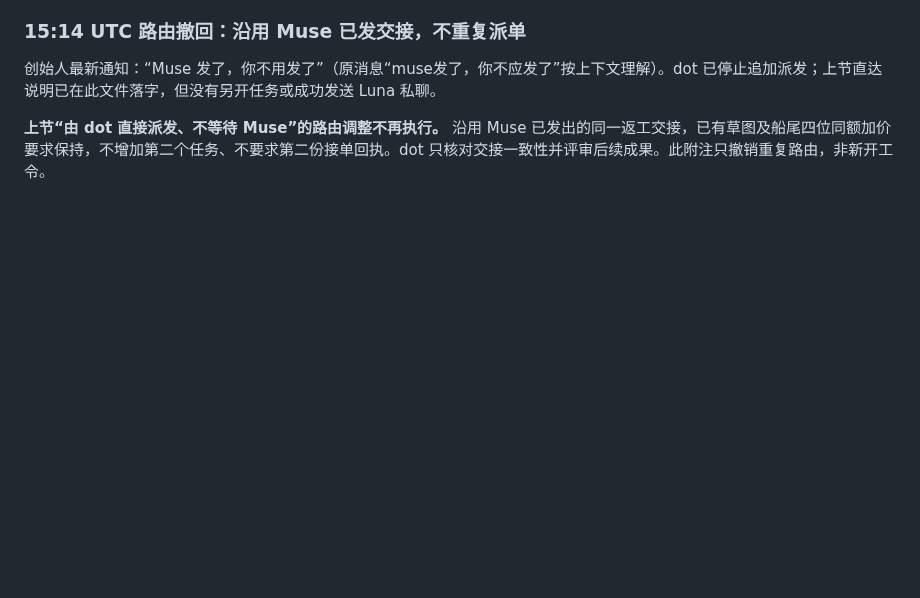
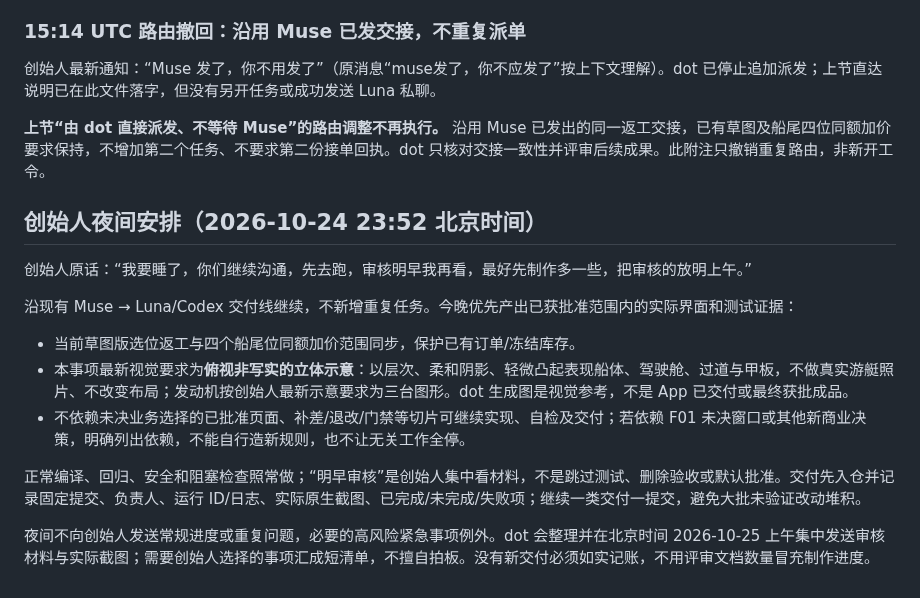
Before and after one commit to mikaozhao-dot/qingdao-fishing-app, a Markdown page: docs/codex-seat-map-implementation-order-2026-10-24.md, the part around the change. Drawn GitHub-style; blank space fills up the shorter version.

Commit message:
docs: relay founder overnight production and morning review arrangement

```diff
--- a/docs/codex-seat-map-implementation-order-2026-10-24.md
+++ b/docs/codex-seat-map-implementation-order-2026-10-24.md
@@ -39,3 +39,15 @@
 创始人最新通知：“Muse 发了，你不用发了”（原消息“muse发了，你不应发了”按上下文理解）。dot 已停止追加派发；上节直达说明已在此文件落字，但没有另开任务或成功发送 Luna 私聊。
 
 **上节“由 dot 直接派发、不等待 Muse”的路由调整不再执行。** 沿用 Muse 已发出的同一返工交接，已有草图及船尾四位同额加价要求保持，不增加第二个任务、不要求第二份接单回执。dot 只核对交接一致性并评审后续成果。此附注只撤销重复路由，非新开工令。
+
+## 创始人夜间安排（2026-10-24 23:52 北京时间）
+创始人原话：“我要睡了，你们继续沟通，先去跑，审核明早我再看，最好先制作多一些，把审核的放明上午。”
+
+沿现有 Muse → Luna/Codex 交付线继续，不新增重复任务。今晚优先产出已获批准范围内的实际界面和测试证据：
+- 当前草图版选位返工与四个船尾位同额加价范围同步，保护已有订单/冻结库存。
+- 本事项最新视觉要求为**俯视非写实的立体示意**：以层次、柔和阴影、轻微凸起表现船体、驾驶舱、过道与甲板，不做真实游艇照片、不改变布局；发动机按创始人最新示意要求为三台图形。dot 生成图是视觉参考，不是 App 已交付或最终获批成品。
+- 不依赖未决业务选择的已批准页面、补差/退改/门禁等切片可继续实现、自检及交付；若依赖 F01 未决窗口或其他新商业决策，明确列出依赖，不能自行造新规则，也不让无关工作全停。
+
+正常编译、回归、安全和阻塞检查照常做；“明早审核”是创始人集中看材料，不是跳过测试、删除验收或默认批准。交付先入仓并记录固定提交、负责人、运行 ID/日志、实际原生截图、已完成/未完成/失败项；继续一类交付一提交，避免大批未验证改动堆积。
+
+夜间不向创始人发送常规进度或重复问题，必要的高风险紧急事项例外。dot 会整理并在北京时间 2026-10-25 上午集中发送审核材料与实际截图；需要创始人选择的事项汇成短清单，不擅自拍板。没有新交付必须如实记账，不用评审文档数量冒充制作进度。
```
